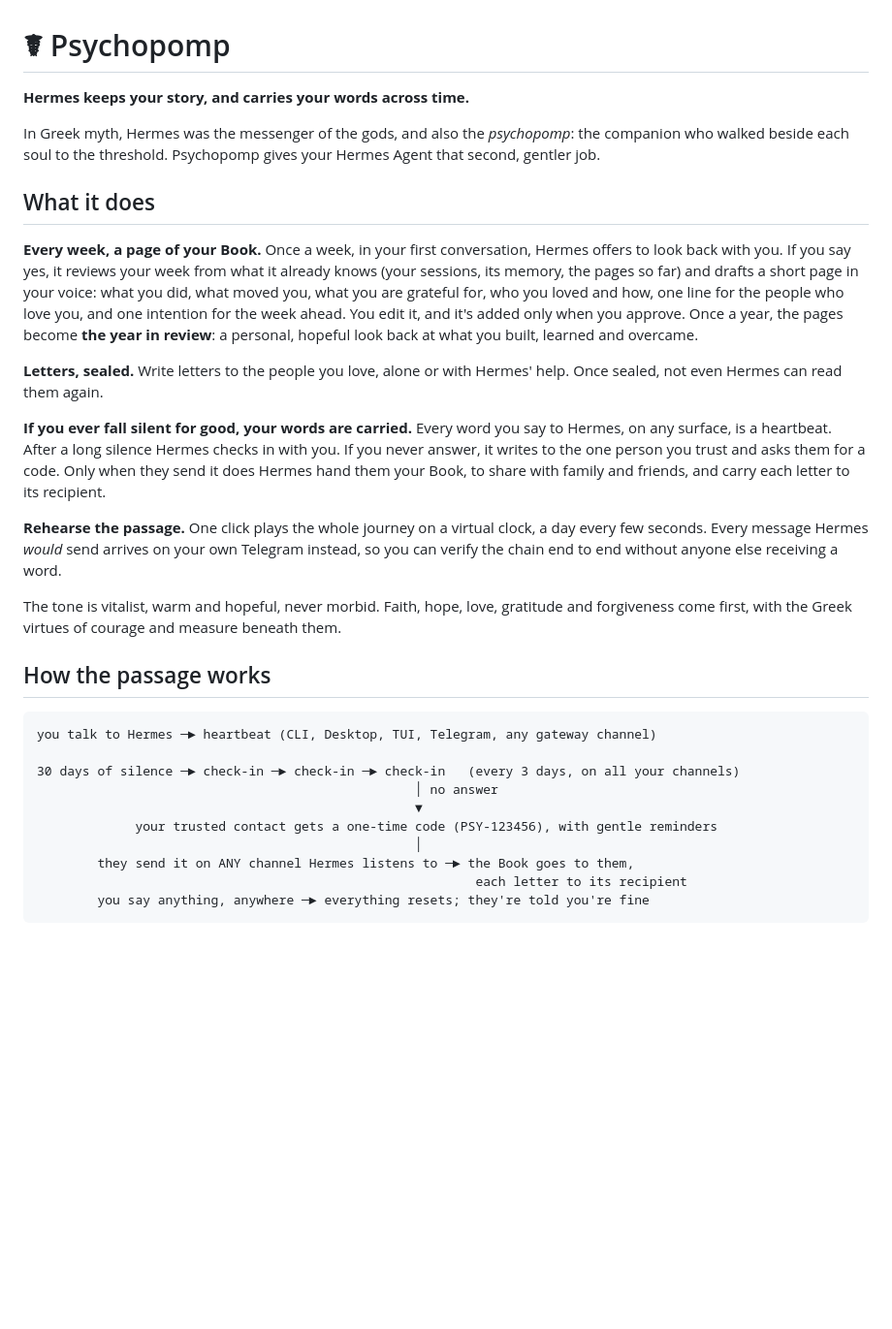
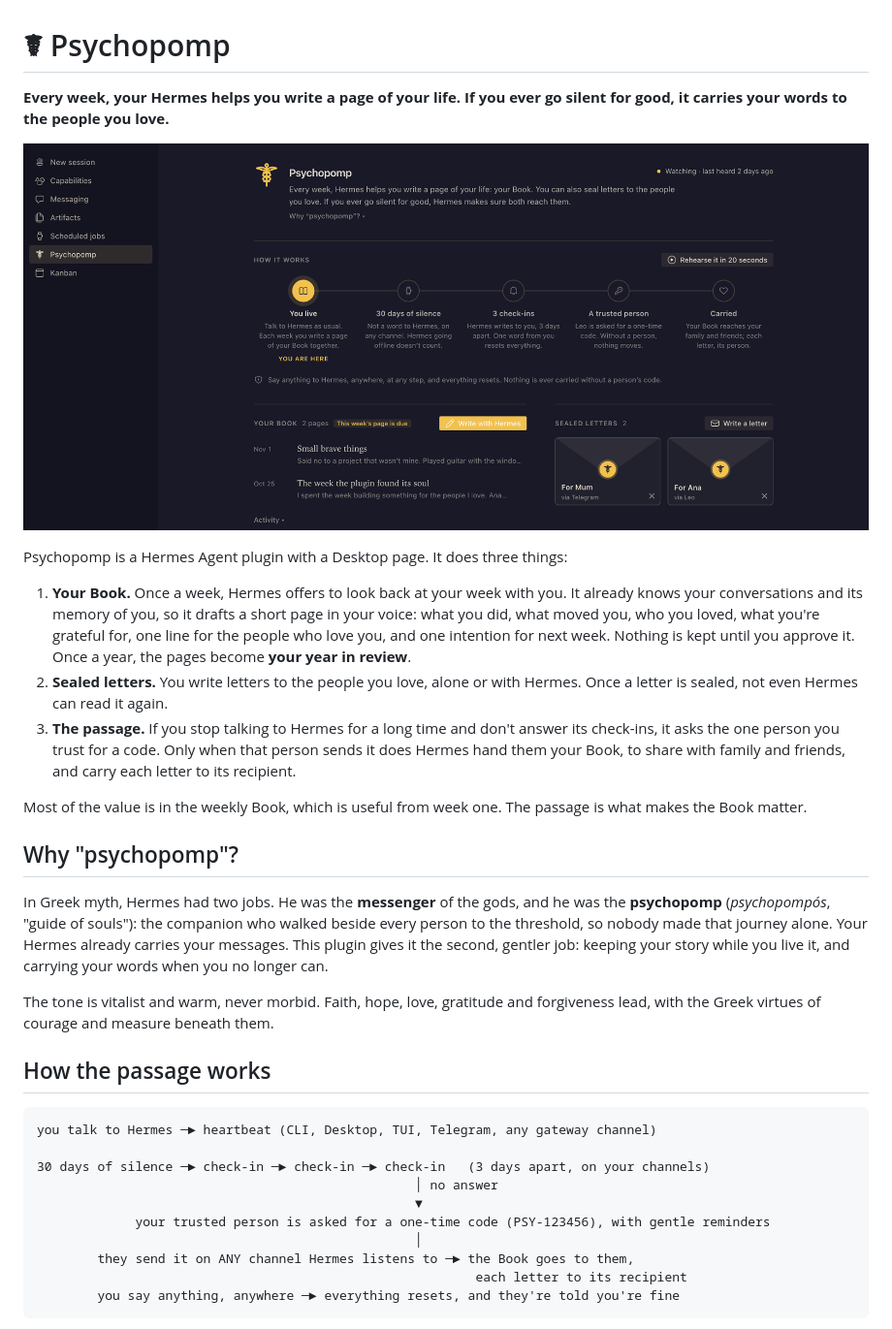
Before and after one commit to ponzgpt/psychopomp, a Markdown page: README.md, the part around one of its changes. Shown at 97% size. Rendered like a GitHub page; pictures changed too: docs/screenshots/page.png (added); blank space fills up the shorter version.

````diff
--- a/README.md
+++ b/README.md
@@ -1,33 +1,35 @@
 # ☤ Psychopomp
 
-**Hermes keeps your story, and carries your words across time.**
+**Every week, your Hermes helps you write a page of your life. If you ever go silent for good, it carries your words to the people you love.**
 
-In Greek myth, Hermes was the messenger of the gods, and also the *psychopomp*: the companion who walked beside each soul to the threshold. Psychopomp gives your Hermes Agent that second, gentler job.
+![The Psychopomp page in Hermes Desktop](docs/screenshots/page.png)
 
-## What it does
+Psychopomp is a Hermes Agent plugin with a Desktop page. It does three things:
 
-**Every week, a page of your Book.** Once a week, in your first conversation, Hermes offers to look back with you. If you say yes, it reviews your week from what it already knows (your sessions, its memory, the pages so far) and drafts a short page in your voice: what you did, what moved you, what you are grateful for, who you loved and how, one line for the people who love you, and one intention for the week ahead. You edit it, and it's added only when you approve. Once a year, the pages become **the year in review**: a personal, hopeful look back at what you built, learned and overcame.
+1. **Your Book.** Once a week, Hermes offers to look back at your week with you. It already knows your conversations and its memory of you, so it drafts a short page in your voice: what you did, what moved you, who you loved, what you're grateful for, one line for the people who love you, and one intention for next week. Nothing is kept until you approve it. Once a year, the pages become **your year in review**.
+2. **Sealed letters.** You write letters to the people you love, alone or with Hermes. Once a letter is sealed, not even Hermes can read it again.
+3. **The passage.** If you stop talking to Hermes for a long time and don't answer its check-ins, it asks the one person you trust for a code. Only when that person sends it does Hermes hand them your Book, to share with family and friends, and carry each letter to its recipient.
 
-**Letters, sealed.** Write letters to the people you love, alone or with Hermes' help. Once sealed, not even Hermes can read them again.
+Most of the value is in the weekly Book, which is useful from week one. The passage is what makes the Book matter.
 
-**If you ever fall silent for good, your words are carried.** Every word you say to Hermes, on any surface, is a heartbeat. After a long silence Hermes checks in with you. If you never answer, it writes to the one person you trust and asks them for a code. Only when they send it does Hermes hand them your Book, to share with family and friends, and carry each letter to its recipient.
+## Why "psychopomp"?
 
-**Rehearse the passage.** One click plays the whole journey on a virtual clock, a day every few seconds. Every message Hermes *would* send arrives on your own Telegram instead, so you can verify the chain end to end without anyone else receiving a word.
+In Greek myth, Hermes had two jobs. He was the **messenger** of the gods, and he was the **psychopomp** (*psychopompós*, "guide of souls"): the companion who walked beside every person to the threshold, so nobody made that journey alone. Your Hermes already carries your messages. This plugin gives it the second, gentler job: keeping your story while you live it, and carrying your words when you no longer can.
 
-The tone is vitalist, warm and hopeful, never morbid. Faith, hope, love, gratitude and forgiveness come first, with the Greek virtues of courage and measure beneath them.
+The tone is vitalist and warm, never morbid. Faith, hope, love, gratitude and forgiveness lead, with the Greek virtues of courage and measure beneath them.
 
 ## How the passage works
 
 ```
 you talk to Hermes ─► heartbeat (CLI, Desktop, TUI, Telegram, any gateway channel)
 
-30 days of silence ─► check-in ─► check-in ─► check-in   (every 3 days, on all your channels)
+30 days of silence ─► check-in ─► check-in ─► check-in   (3 days apart, on your channels)
                                                   │ no answer
                                                   ▼
-             your trusted contact gets a one-time code (PSY-123456), with gentle reminders
+             your trusted person is asked for a one-time code (PSY-123456), with gentle reminders
                                                   │
         they send it on ANY channel Hermes listens to ─► the Book goes to them,
                                                           each letter to its recipient
-        you say anything, anywhere ─► everything resets; they're told you're fine
+        you say anything, anywhere ─► everything resets, and they're told you're fine
 ```
 
````
Also changed, not shown: other parts of README.md (+38 -25 lines), docs/launch.md (added, +25 -0 lines), docs/screenshots/banner.png (added), docs/screenshots/first-run.png (added), docs/screenshots/rehearsal.png (added), 2 other files.
